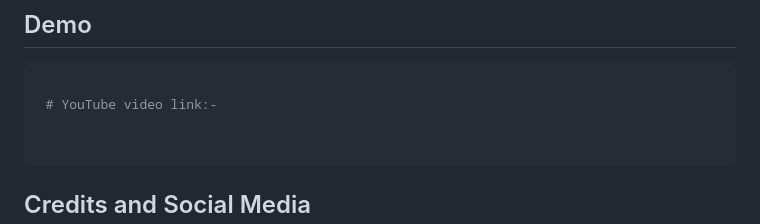
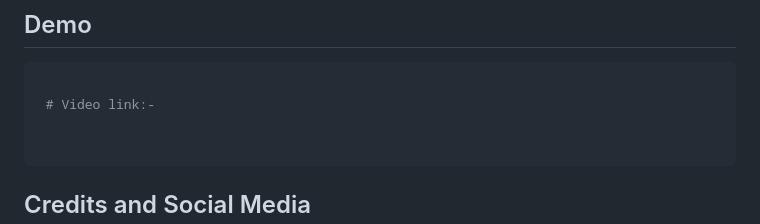
Before and after one commit to Neeraj-IIITS/HackTheChain_KGF, a Markdown page: README.md, the part around the change. GitHub-like rendering.

````diff
--- a/README.md
+++ b/README.md
@@ -163,7 +163,7 @@ competitions.
 
 ```bash
 
- # YouTube video link:-
+ # Video link:-
 
 
 ```
````
